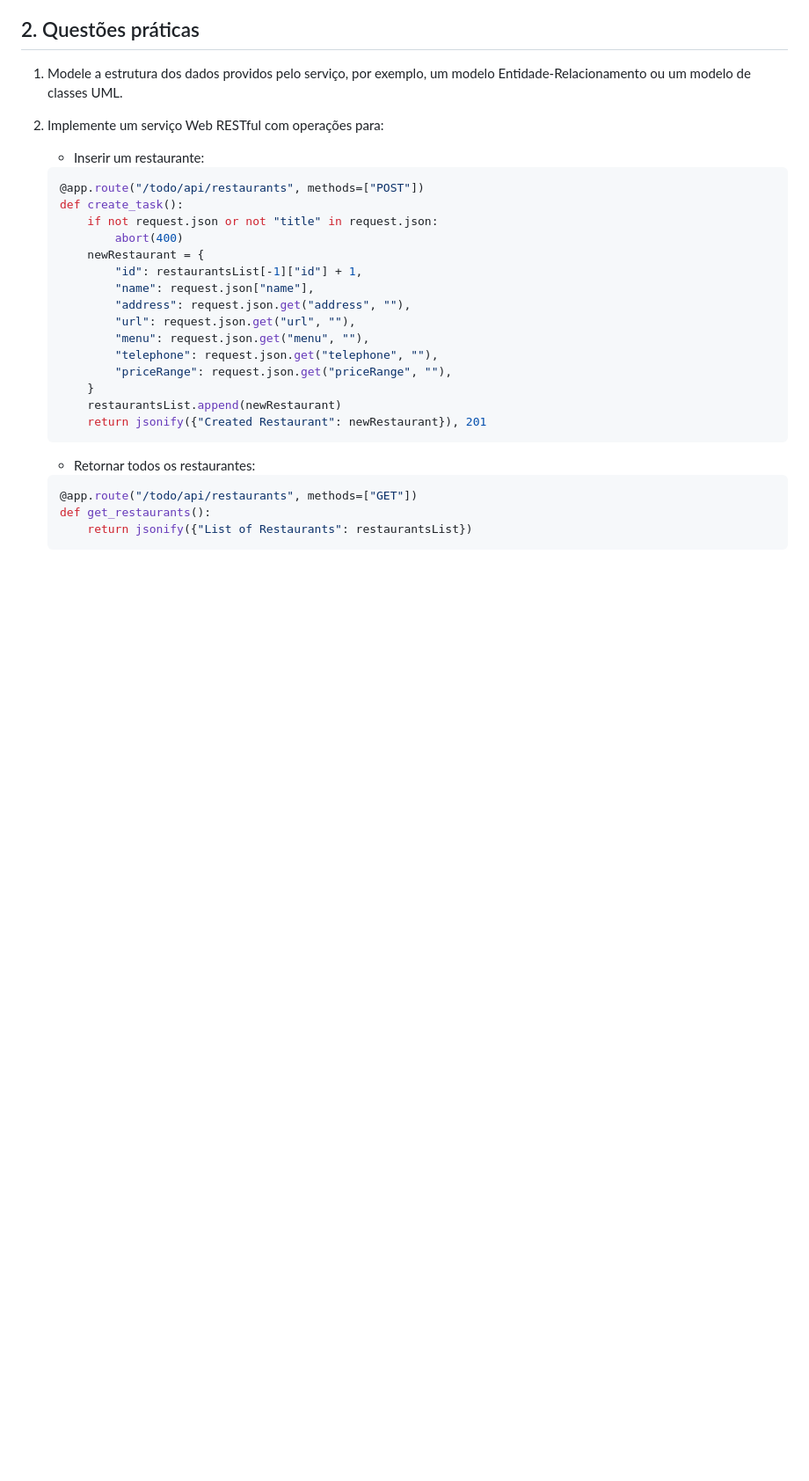
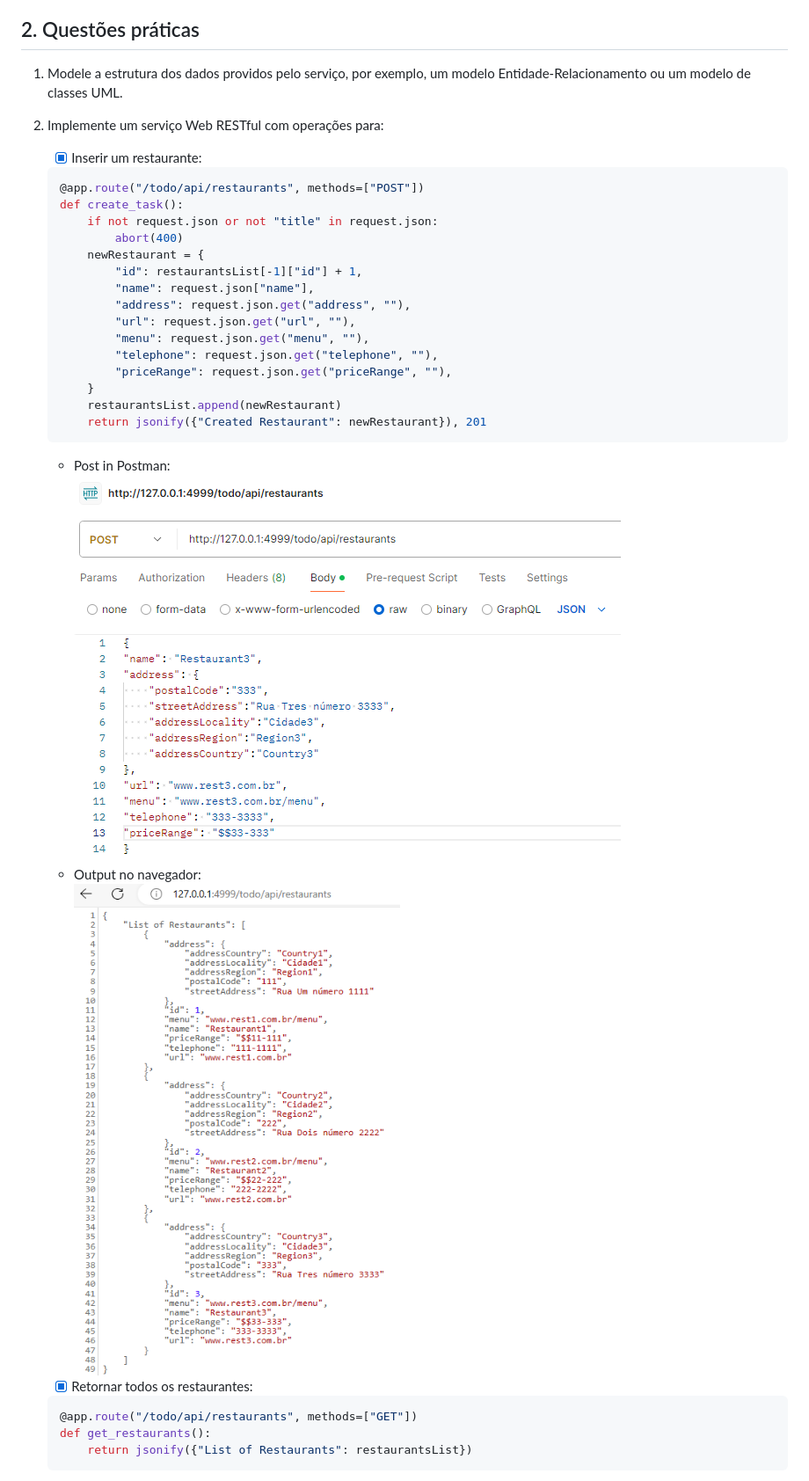
Before and after one commit to LuisCarlosRojasTorres/MSA, a Markdown page: ReadMe.md, the part around the change printed below. Shown: that part at 88% size. Rendered like a GitHub page; pictures changed too: images/PostRestaurant.png (added), images/PostRestaurant2.png (added); blank space fills up the shorter version.

````diff
--- a/ReadMe.md
+++ b/ReadMe.md
@@ -37,7 +37,7 @@ Integrantes:
 
 1. Modele a estrutura dos dados providos pelo serviço, por exemplo, um modelo Entidade-Relacionamento ou um modelo de classes UML.
 2. Implemente um serviço Web RESTful com operações para:
-   - Inserir um restaurante:
+   - [x] Inserir um restaurante:
     ``` py
     @app.route("/todo/api/restaurants", methods=["POST"])
     def create_task():
@@ -55,8 +55,12 @@ Integrantes:
         restaurantsList.append(newRestaurant)
         return jsonify({"Created Restaurant": newRestaurant}), 201
 	```
+     - Post in Postman:
+     ![Post in Postman](/images/PostRestaurant2.png)
+     - Output no navegador:
+     ![Output](/images/PostRestaurant.png)
 
-   - Retornar todos os restaurantes:
+   - [x] Retornar todos os restaurantes:
 	``` py
 	@app.route("/todo/api/restaurants", methods=["GET"])
     def get_restaurants():
````
Also changed, not shown: other parts of ReadMe.md (+11 -5 lines), images/Delete1.png (added), images/Delete2.png (added), images/Delete3.png (added), 1 other file.
